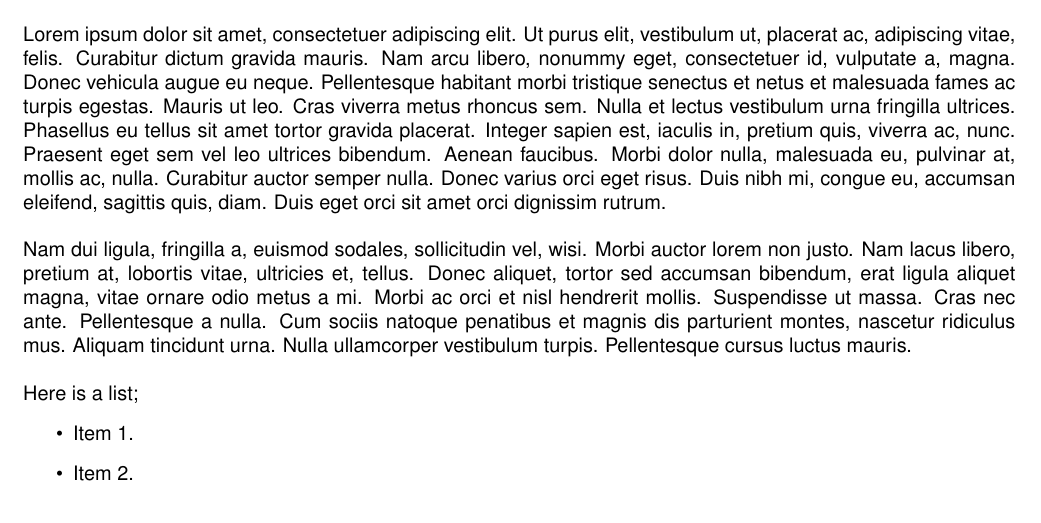
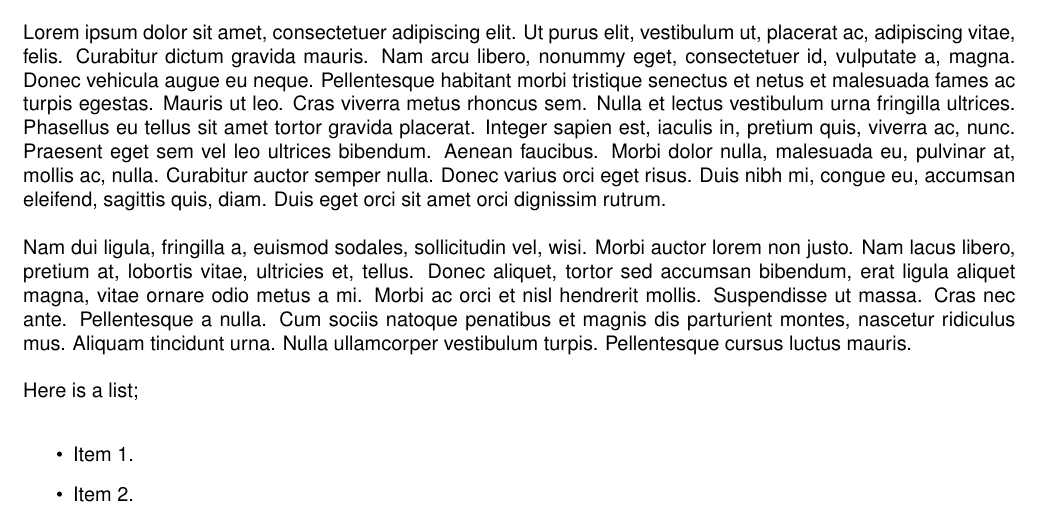
Before and after one commit to harleyjwilson/cv-template, a LaTeX document (coverletter.tex): part of the page, cut so that both start at the same text. The pictures show the PDF file coverletter.pdf that the author committed with the source.

Commit message:
Add \parskip before main content

```diff
--- a/coverletter.tex
+++ b/coverletter.tex
@@ -61,27 +61,30 @@
 % COVER LETTER
 %-------------------------------------------------------------------------------
 
-\subsection*{\textcolor{accent}{\Large Cover Letter  \sout{\hfill}}}\vspace{0.5cm}
+\subsection*{\textcolor{accent}{\Large Cover Letter  \sout{\hfill}}}
+
+% Set paragraph length to have new line
+\setlength{\parskip}{\baselineskip}
 
 % Cover letter content starts here
-To Whom It May Concern,\\
+To Whom It May Concern,
 
-\lipsum[1]\\
+\lipsum[1]
 
-\lipsum[2]\\
+\lipsum[2]
 
 Here is a list;
 \begin{itemize}
 	\item Item 1.
 	\item Item 2.
-	\item Item 3.\\
+	\item Item 3.
 \end{itemize}
 
-\lipsum[3]\\
+\lipsum[3]
 
-Email me at \href{mailto:123@email.com}{123@email.com} or call me at \href{tel:+612345678910}{+612345678910}.\\
+Email me at \href{mailto:123@email.com}{123@email.com} or call me at \href{tel:+612345678910}{+612345678910}.
 
-Respectfully yours,\\
+Respectfully yours,
 
 \vspace{1cm}
 
```
Also changed, not shown: bio.tex (+7 -4 lines), references.tex (+6 -3 lines), bio.pdf, coverletter.pdf, references.pdf.
